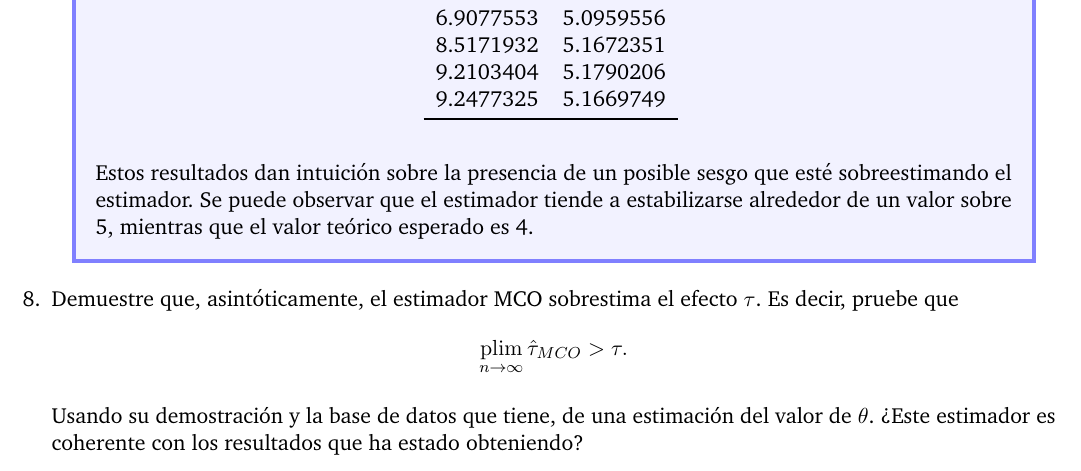
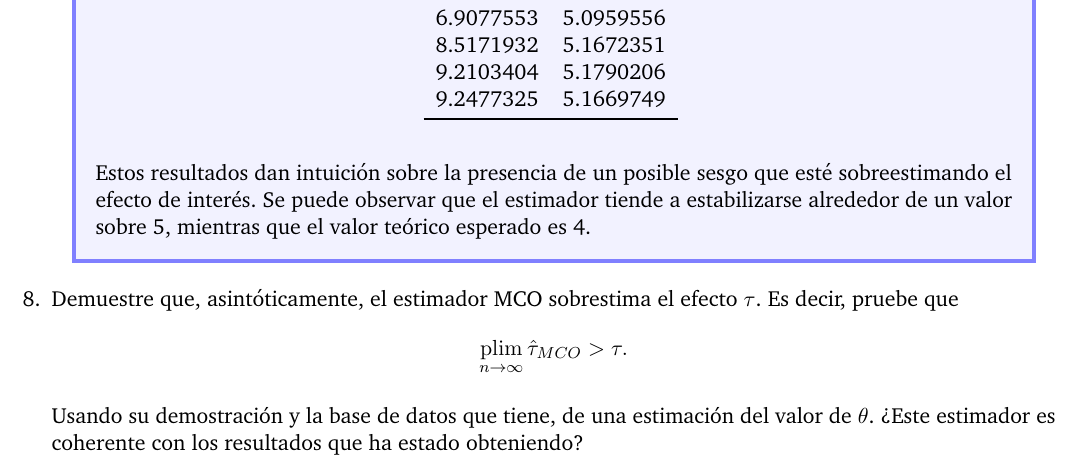
Before and after one commit to guscastilloa/taller1-ECA, a LaTeX problem sheet (docs/Enunciado resuelto.tex): part of page 9 of 32, cut so that both start at the same text. Compiled offline with pdfLaTeX.

Commit message:
préciser le biais dans l'interprétation des résultats

```diff
--- a/docs/Enunciado resuelto.tex
+++ b/docs/Enunciado resuelto.tex
@@ -528,7 +528,7 @@ La universidad le ha dado a usted una base de datos denominada \texttt{researche
     \end{tabular}
     \label{tab:resultados}
 \end{table}
-Estos resultados dan intuición sobre la presencia de un posible sesgo que esté sobreestimando el estimador. Se puede observar que el estimador tiende a estabilizarse alrededor de un valor sobre 5, mientras que el valor teórico esperado es 4.
+Estos resultados dan intuición sobre la presencia de un posible sesgo que esté sobreestimando el efecto de interés. Se puede observar que el estimador tiende a estabilizarse alrededor de un valor sobre 5, mientras que el valor teórico esperado es 4.
 
         \end{solucion}
 
```
